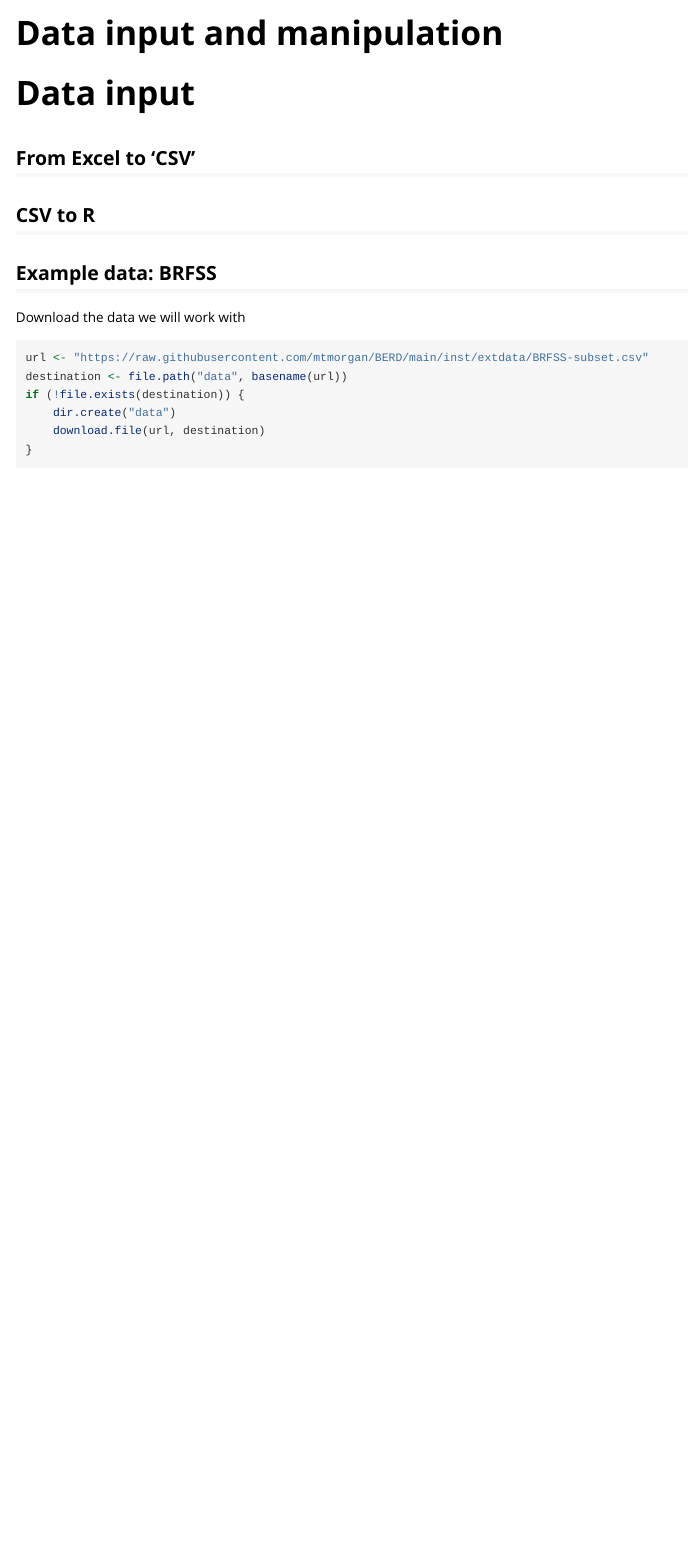
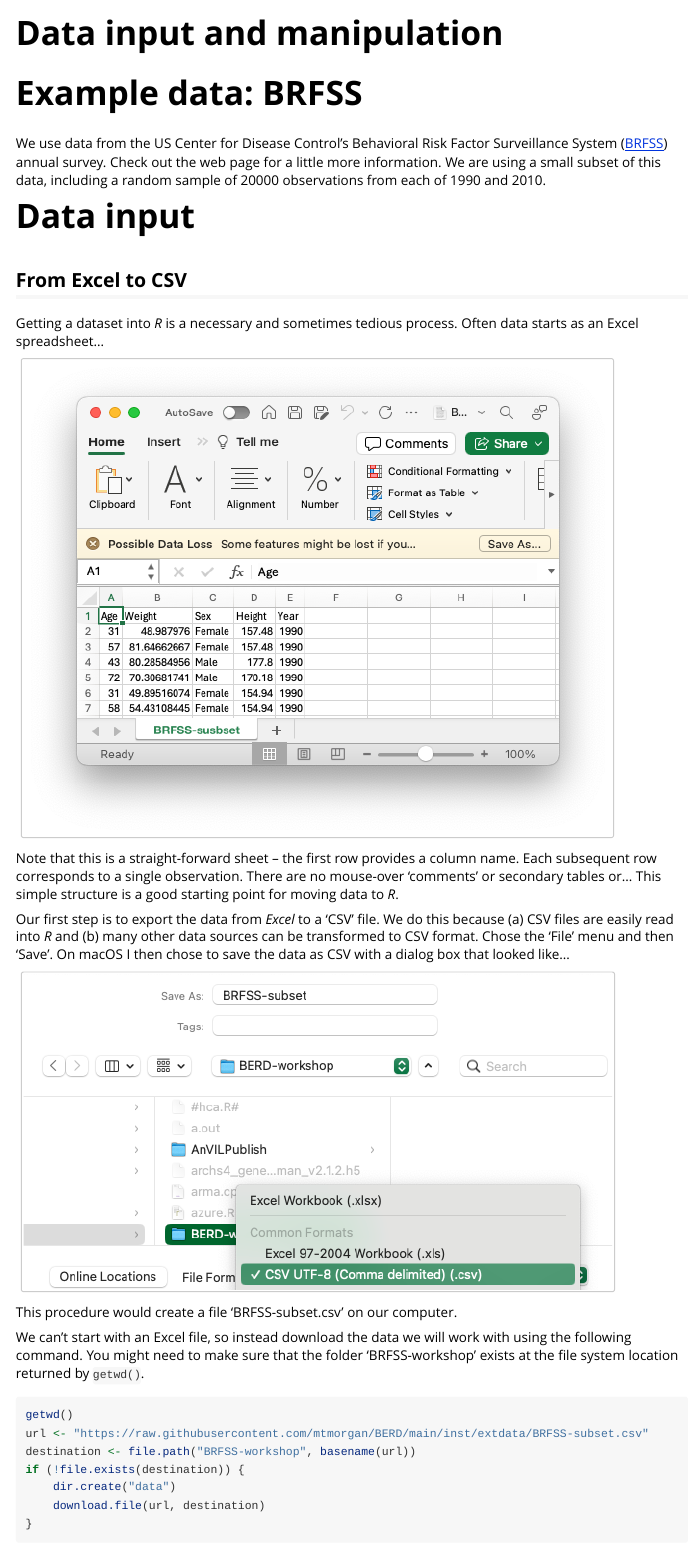
Before and after one commit to mtmorgan/BERD, an R Markdown document (vignettes/b_data_io.Rmd): the page in a window 1100 px wide, from its top. Rendered offline with R 4.5, knitr and Pandoc, with nearby package versions; some code elsewhere in the file could not run offline; long lines of code are wrapped.

Commit message:
add RStudio, Excel screenshots

````diff
--- a/vignettes/b_data_io.Rmd
+++ b/vignettes/b_data_io.Rmd
@@ -14,19 +14,50 @@ knitr::opts_chunk$set(
 )
 ```
 
+# Example data: BRFSS
+
+We use data from the US Center for Disease Control's Behavioral Risk
+Factor Surveillance System ([BRFSS][]) annual survey. Check out the
+web page for a little more information. We are using a small subset of
+this data, including a random sample of 20000 observations from each
+of 1990 and 2010.
+
+[BRFSS]: https://www.cdc.gov/brfss/
+
 # Data input
 
-## From Excel to 'CSV'
+## From Excel to CSV
 
-## CSV to R
+Getting a dataset into *R* is a necessary and sometimes tedious
+process. Often data starts as an Excel spreadsheet...
 
-## Example data: BRFSS
+![](figures/excel-sheet.png)
 
-Download the data we will work with
+Note that this is a straight-forward sheet -- the first row provides a
+column name. Each subsequent row corresponds to a single
+observation. There are no mouse-over 'comments' or secondary tables
+or... This simple structure is a good starting point for moving data
+to *R*.
+
+Our first step is to export the data from *Excel* to a 'CSV' file. We
+do this because (a) CSV files are easily read into *R* and (b) many
+other data sources can be transformed to CSV format. Chose the 'File'
+menu and then 'Save'. On macOS I then chose to save the data as CSV
+with a dialog box that looked like...
+
+![](figures/excel-export.png)
+
+This procedure would create a file 'BRFSS-subset.csv' on our computer.
+
+We can't start with an Excel file, so instead download the data we
+will work with using the following command. You might need to make
+sure that the folder 'BRFSS-workshop' exists at the file system
+location returned by `getwd()`.
 
 ```{r, eval = FALSE}
+getwd()
 url <- "https://raw.githubusercontent.com/mtmorgan/BERD/main/inst/extdata/BRFSS-subset.csv"
-destination <- file.path("data", basename(url))
+destination <- file.path("BRFSS-workshop", basename(url))
 if (!file.exists(destination)) {
     dir.create("data")
     download.file(url, destination)
````
Also changed, not shown: vignettes/a_introduction_to_r.Rmd (+24 -3 lines), vignettes/figures/console-panel.png (added), vignettes/figures/excel-export.png (added), vignettes/figures/excel-sheet.png (added), vignettes/figures/rstudio.png (added), vignettes/figures/script-panel.png (added), vignettes/b_data_io.Rmd (2 more changed lines), 1 other file.
